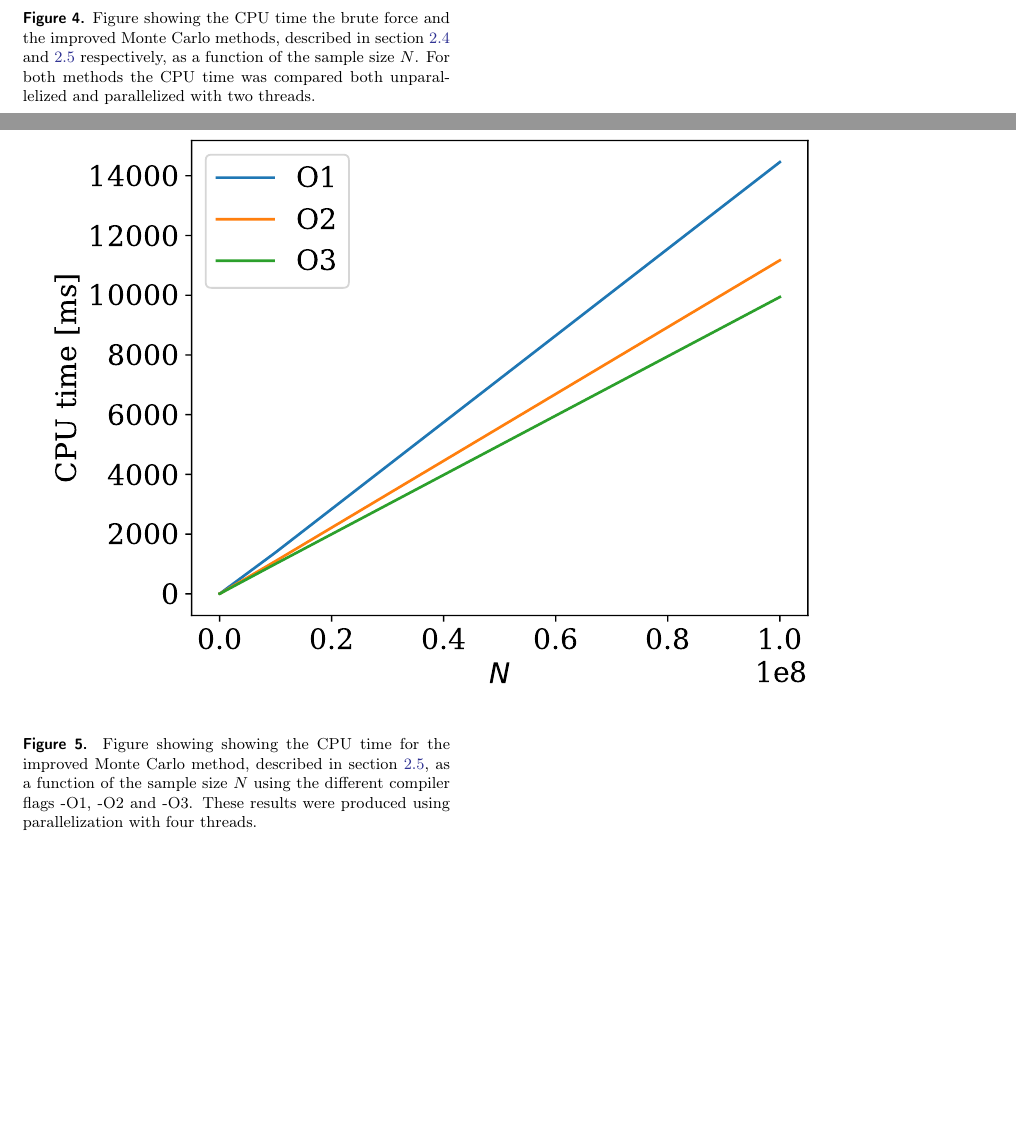
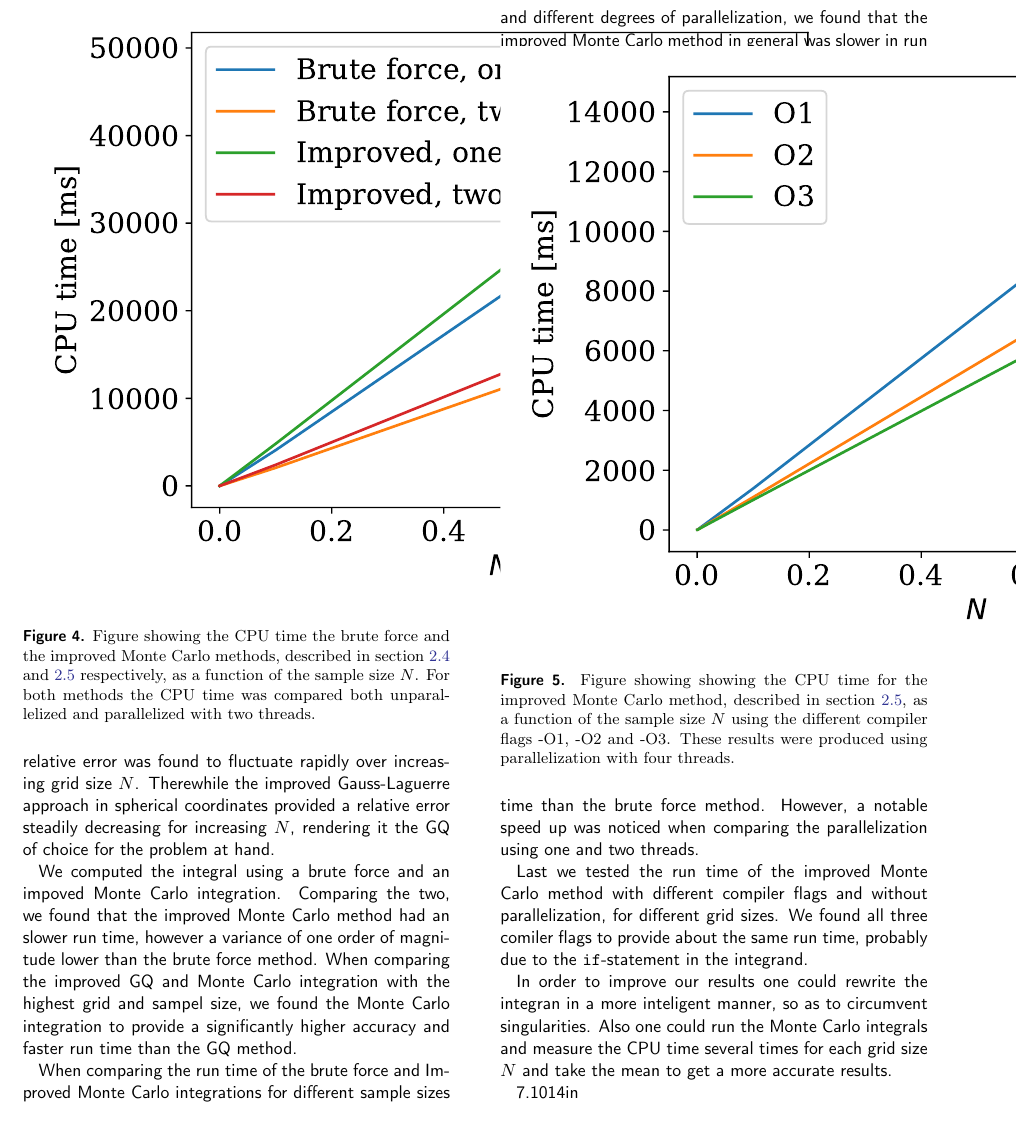
Before and after one commit to bernharl/FYS4150-Project-3, a LaTeX paper (doc/ComphysProj3.tex): two parts of pages 7 and 8 of 8 before the commit and part of page 6 of 7 after it, the two joined at a grey line, cut at the place of the change, the shorter picture padded with empty space. Compiled offline with pdfLaTeX.

Commit message:
Added one paragraph to discussion and wrote conclusion

```diff
--- a/doc/ComphysProj3.tex
+++ b/doc/ComphysProj3.tex
@@ -382,3 +407,35 @@ parallelization with four threads.
+Gauss-Legendre method in cartesian coordianes, the relative error was found to
+fluctuate rapidly over increasing grid size $N$. Therewhile the improved
+Gauss-Laguerre approach in spherical coordinates provided a relative error
+steadily decreasing for increasing $N$, rendering it the GQ of choice for the
+problem at hand.
+
+We computed the integral using a brute force and an impoved Monte Carlo
+integration. Comparing the two, we found that the improved Monte Carlo method
+had an slower run time, however a variance of one order of magnitude lower than
+the brute force method. When comparing the improved GQ and Monte Carlo
+integration with the highest grid and sampel size, we found the Monte Carlo
+integration to provide a significantly higher accuracy and faster run time than
+the GQ method.
+
+When comparing the run time of the brute force and Improved Monte Carlo
+integrations for different sample sizes and different degrees of
+parallelization, we found that the improved Monte Carlo method in general was
+slower in run time than the brute force method. However, a notable speed up was
+noticed when comparing the parallelization using one and two threads.
+
+Last we tested the run time of the improved Monte Carlo method with different
+compiler flags and without parallelization, for different grid sizes. We found
+all three comiler flags to provide about the same run time, probably due to the
+\texttt{if}-statement in the integrand.
+
+In order to improve our results one could rewrite the integran in a more
+inteligent manner, so as to circumvent singularities. Also one could run the
+Monte Carlo integrals and measure the CPU time several times for each grid size
+$N$ and take the mean to get a more accurate results.
+
+
+
 \printinunitsof{in}\prntlen{\textwidth}
 \nocite{jensen:2019}
 \bibliographystyle{aasjournal}
```
Also changed, not shown: doc/ComphysProj3.tex (25 more changed lines).
